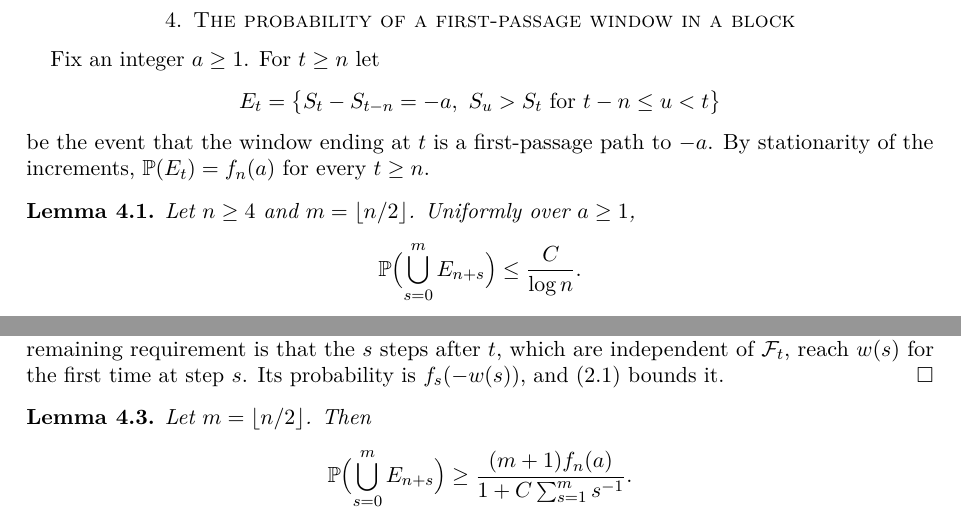
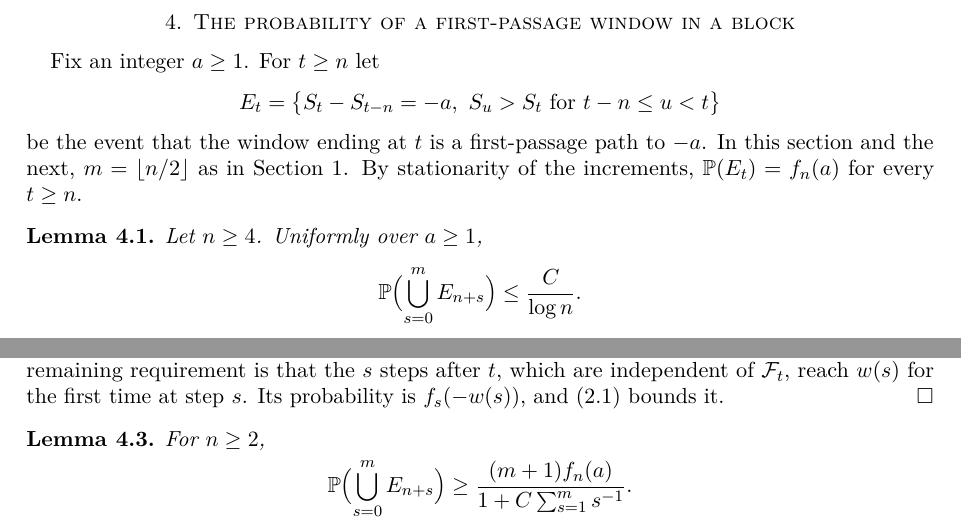
Before and after one commit to yspennstate/first-passage-pattern-waiting-time, a LaTeX paper (paper/main.tex): two parts of page 4 of 7, joined at a grey line, cut so that both start at the same text. Compiled offline with pdfLaTeX.

Commit message:
define m once [skip ci]

```diff
--- a/paper/main.tex
+++ b/paper/main.tex
@@ -128,10 +128,10 @@ Fix an integer $a\ge1$. For $t\ge n$ let
 \[
 E_t=\bigl\{S_t-S_{t-n}=-a,\ S_u>S_t\text{ for }t-n\le u<t\bigr\}
 \]
-be the event that the window ending at $t$ is a first-passage path to $-a$. By stationarity of the increments, $\PP(E_t)=f_n(a)$ for every $t\ge n$.
+be the event that the window ending at $t$ is a first-passage path to $-a$. In this section and the next, $m=\lfloor n/2\rfloor$ as in Section~\ref{sec:intro}. By stationarity of the increments, $\PP(E_t)=f_n(a)$ for every $t\ge n$.
 
 \begin{lemma}\label{lem:upper}
-Let $n\ge4$ and $m=\lfloor n/2\rfloor$. Uniformly over $a\ge1$,
+Let $n\ge4$. Uniformly over $a\ge1$,
 \[
 \PP\Bigl(\bigcup_{s=0}^mE_{n+s}\Bigr)\le\frac C{\log n}.
 \]
@@ -167,7 +167,7 @@ The window ending at $t+s$ starts at height $S_{t-n}+w(s)$, so $E_{t+s}$ require
 \end{proof}
 
 \begin{lemma}\label{lem:lower}
-Let $m=\lfloor n/2\rfloor$. Then
+For $n\ge2$,
 \[
 \PP\Bigl(\bigcup_{s=0}^mE_{n+s}\Bigr)\ge\frac{(m+1)f_n(a)}{1+C\sum_{s=1}^ms^{-1}}.
 \]
```
Also changed, not shown: paper/main.pdf, paper/main.tex (2 more changed lines).
